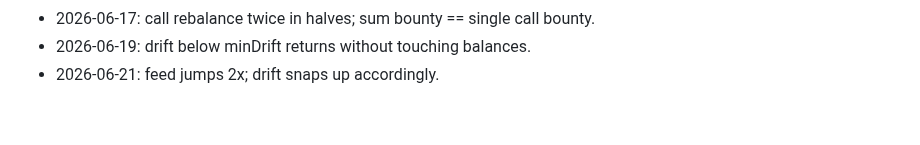
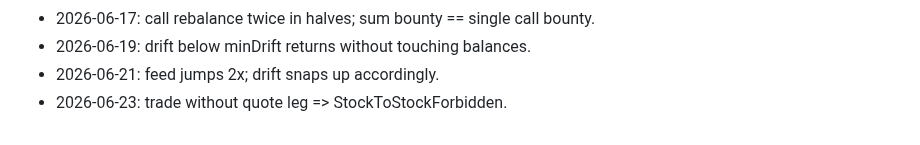
Before and after one commit to AUMZero/aum0, a Markdown page: NOTES.md, the part around the change. Rendered like a GitHub page.

Commit message:
test: stock to stock forbidden

```diff
--- a/NOTES.md
+++ b/NOTES.md
@@ -59,3 +59,4 @@
 - 2026-06-17: call rebalance twice in halves; sum bounty == single call bounty.
 - 2026-06-19: drift below minDrift returns without touching balances.
 - 2026-06-21: feed jumps 2x; drift snaps up accordingly.
+- 2026-06-23: trade without quote leg => StockToStockForbidden.
```
